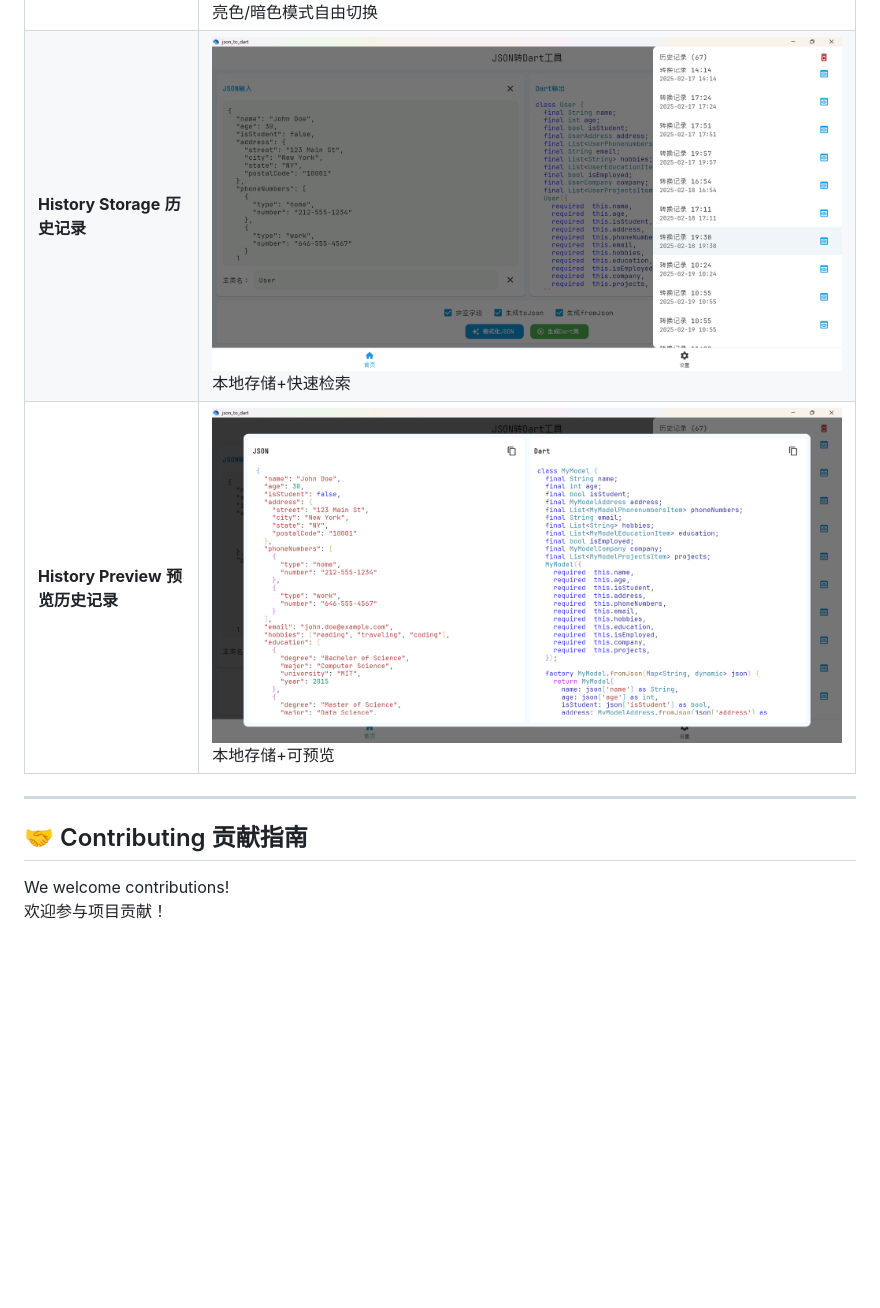
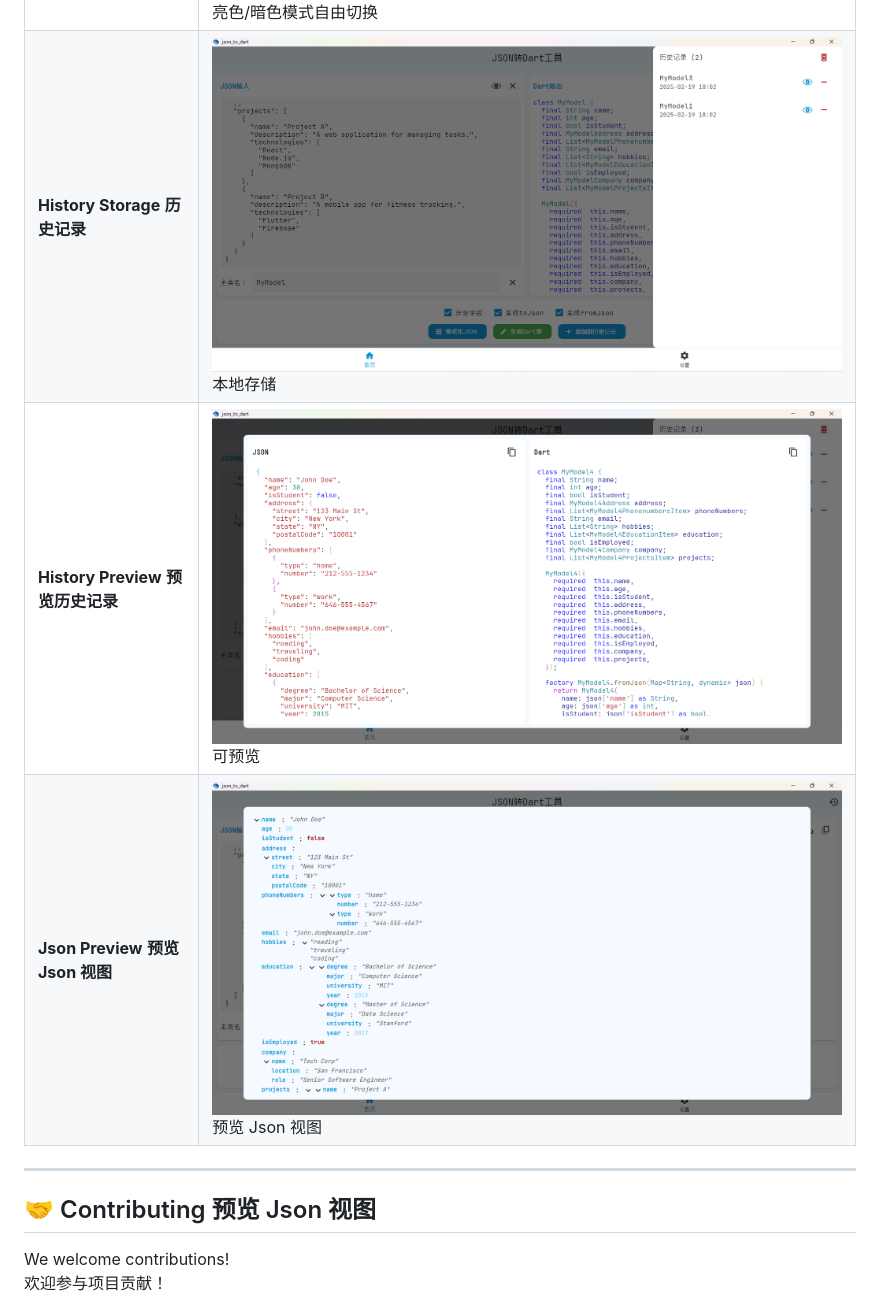
Before and after one commit to Matkurban/json_to_dart, a Markdown page: README.md, the part around the change printed below. GitHub-like rendering; pictures changed too: docs/images/image4.png, docs/images/image5.png, docs/images/image6.png (added); blank space fills up the shorter version.

Commit message:
发布1.0.3版本

```diff
--- a/README.md
+++ b/README.md
@@ -38,11 +38,12 @@ A Flutter package for **automatically generating Dart classes from JSON data**,
 | **Generated Output** **生成结果**    | ![Generated Classes](docs/images/image2.png) 支持一键复制/导出        |
 | **Theme Switching** **主题切换**     | ![Theme Demo](docs/images/image3.png) 亮色/暗色模式自由切换           |
-| **History Storage** **历史记录**     | ![History Preview](docs/images/image4.png) 本地存储+快速检索          |
-| **History Preview** **预览历史记录** | ![History Preview](docs/images/image5.png) 本地存储+可预览            |
+| **History Storage** **历史记录**     | ![History Storage](docs/images/image4.png) 本地存储                   |
+| **History Preview** **预览历史记录** | ![History Preview](docs/images/image5.png) 可预览                     |
+| **Json Preview** **预览 Json 视图**  | ![Json Preview](docs/images/image6.png) 预览 Json 视图                |
 
 ---
 
-## 🤝 Contributing 贡献指南
+## 🤝 Contributing 预览 Json 视图
 
 We welcome contributions!
 欢迎参与项目贡献！
```
Also changed, not shown: other parts of README.md (+3 -3 lines), docs/images/image1.png, docs/images/image2.png.
